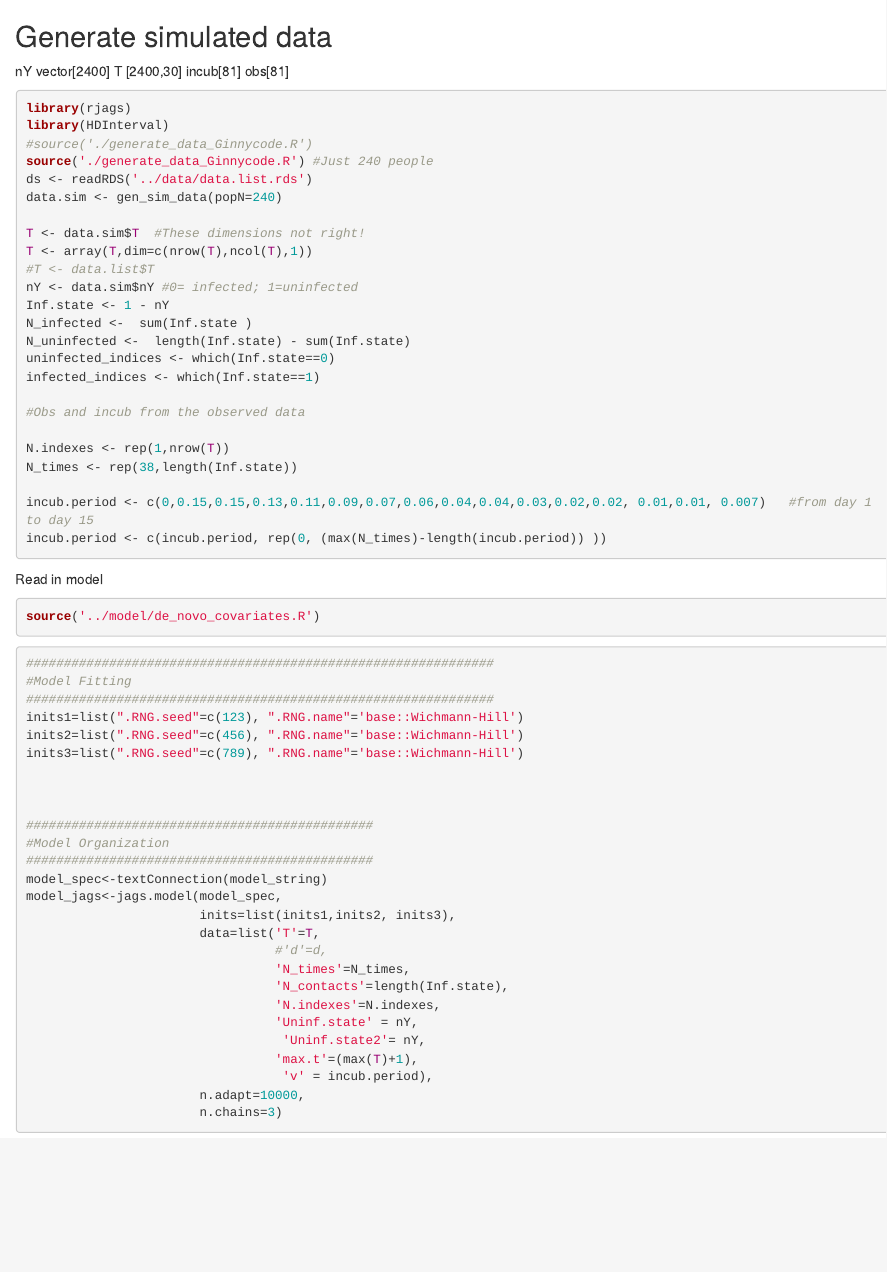
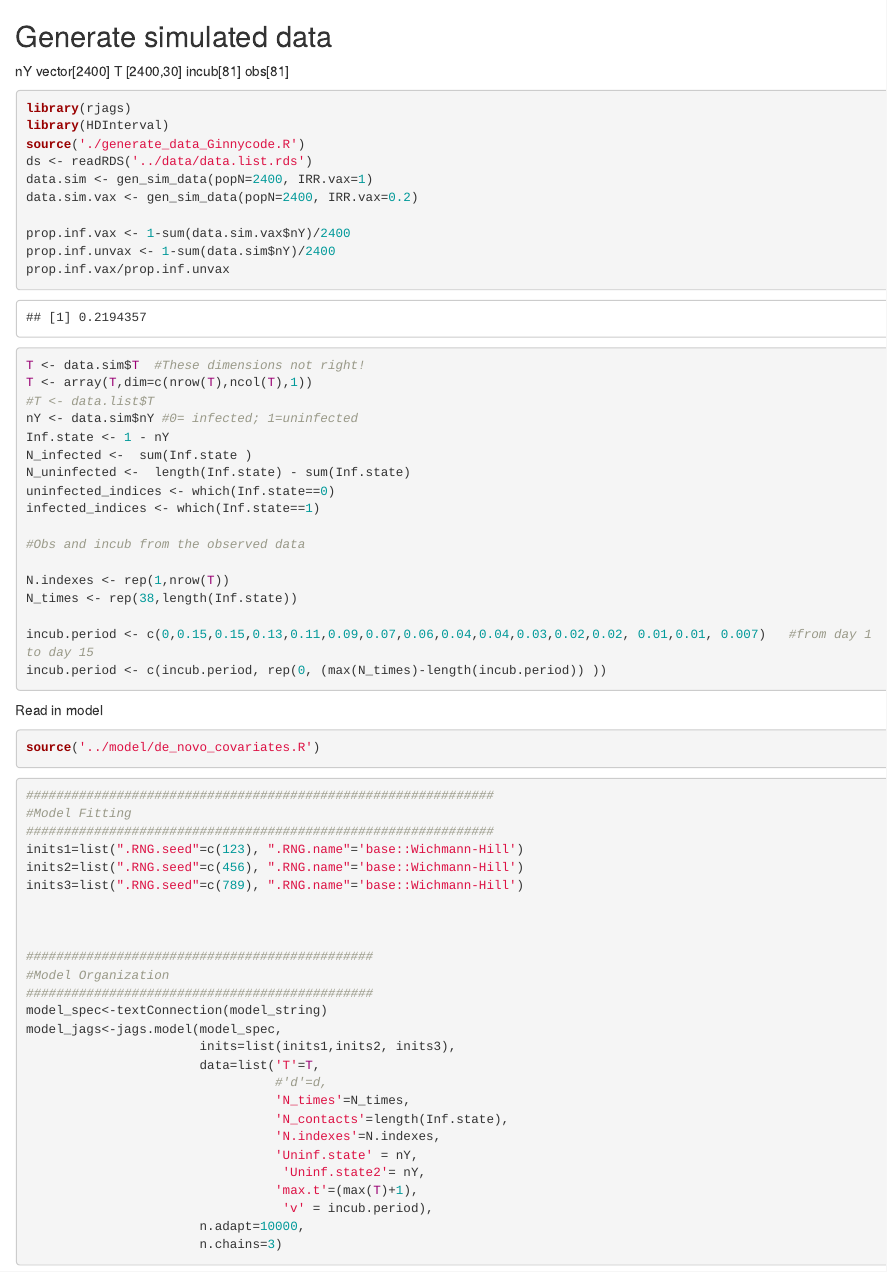
Before and after one commit to DanWeinberger/hh.txn, an R Markdown document (R/Model_Sim_Data_Covariates.Rmd): the page in a window 1100 px wide, from its top. Rendered offline with R 4.5, knitr and Pandoc, with nearby package versions; some code elsewhere in the file could not run offline.

Commit message:
sim data from vaccinated or unvaccinated population

````diff
--- a/R/Model_Sim_Data_Covariates.Rmd
+++ b/R/Model_Sim_Data_Covariates.Rmd
@@ -7,10 +7,14 @@ obs[81]
 ```{r}
 library(rjags)
 library(HDInterval)
-#source('./generate_data_Ginnycode.R')
-source('./generate_data_Ginnycode.R') #Just 240 people
+source('./generate_data_Ginnycode.R')
 ds <- readRDS('../data/data.list.rds')
-data.sim <- gen_sim_data(popN=240)
+data.sim <- gen_sim_data(popN=2400, IRR.vax=1)
+data.sim.vax <- gen_sim_data(popN=2400, IRR.vax=0.2)
+
+prop.inf.vax <- 1-sum(data.sim.vax$nY)/2400
+prop.inf.unvax <- 1-sum(data.sim$nY)/2400
+prop.inf.vax/prop.inf.unvax
 
 T <- data.sim$T  #These dimensions not right!
 T <- array(T,dim=c(nrow(T),ncol(T),1))
--- a/R/generate_data_Ginnycode.R
+++ b/R/generate_data_Ginnycode.R
@@ -1,4 +1,4 @@
 #################################
-gen_sim_data <- function(popN=2400){
+gen_sim_data <- function(popN=2400,IRR.vax=1){
 
 set.seed(123)
````
Also changed, not shown: R/generate_data_Ginnycode.R (4 more changed lines).
